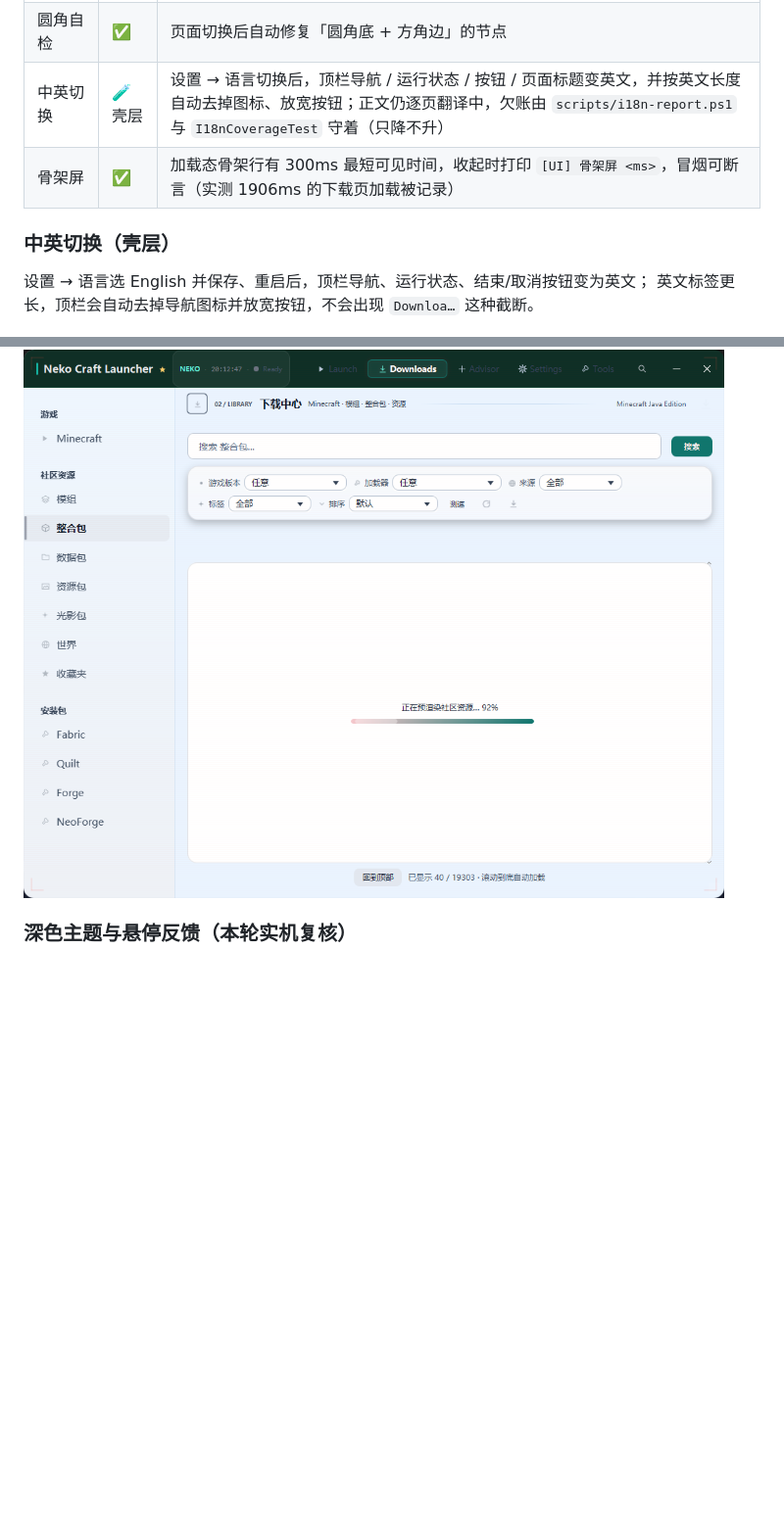
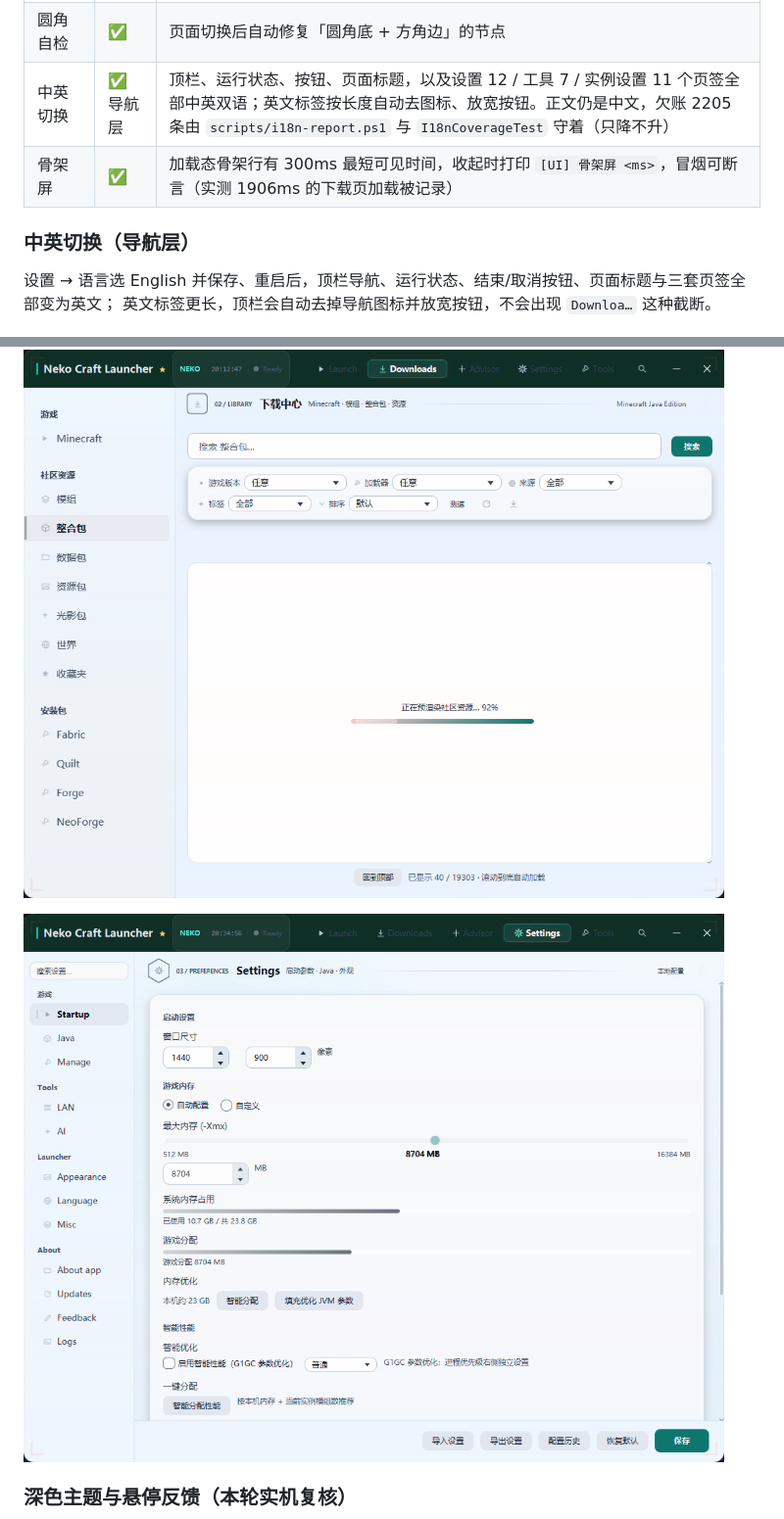
Before and after one commit to lengmiaoyuelongmen/NekoCraftLauncher, a Markdown page: docs/FEATURES.md, 2 parts joined by grey strips. Shown at 98% size. Rendered like a GitHub page; pictures changed too: docs/images/preview/20-i18n-tabs.png (added); blank space fills up the shorter version.

```diff
--- a/docs/FEATURES.md
+++ b/docs/FEATURES.md
@@ -146,15 +146,17 @@
 | 命令面板 | ✅ | `Ctrl+K` 搜索命令 / 页面，↑↓ 选择，Enter 执行 |
 | 快捷启动 | ✅ | `F1` 启动页、`F2` 实例、`F3` 实例设置、`F5` 下载、`F6` 设置、`F7` 工具、`F9` 日志 |
 | 圆角自检 | ✅ | 页面切换后自动修复「圆角底 + 方角边」的节点 |
-| 中英切换 | 🧪 壳层 | 设置 → 语言切换后，顶栏导航 / 运行状态 / 按钮 / 页面标题变英文，并按英文长度自动去掉图标、放宽按钮；正文仍逐页翻译中，欠账由 `scripts/i18n-report.ps1` 与 `I18nCoverageTest` 守着（只降不升） |
+| 中英切换 | ✅ 导航层 | 顶栏、运行状态、按钮、页面标题，以及设置 12 / 工具 7 / 实例设置 11 个页签全部中英双语；英文标签按长度自动去图标、放宽按钮。正文仍是中文，欠账 2205 条由 `scripts/i18n-report.ps1` 与 `I18nCoverageTest` 守着（只降不升） |
 | 骨架屏 | ✅ | 加载态骨架行有 300ms 最短可见时间，收起时打印 `[UI] 骨架屏 <ms>`，冒烟可断言（实测 1906ms 的下载页加载被记录） |
 
-### 中英切换（壳层）
+### 中英切换（导航层）
 
-设置 → 语言选 English 并保存、重启后，顶栏导航、运行状态、结束/取消按钮变为英文；
+设置 → 语言选 English 并保存、重启后，顶栏导航、运行状态、结束/取消按钮、页面标题与三套页签全部变为英文；
 英文标签更长，顶栏会自动去掉导航图标并放宽按钮，不会出现 `Downloa…` 这种截断。
 
 ![英文界面：Launch / Downloads / Advisor / Settings / Tools](images/preview/18-i18n-en.png)
+
+![英文设置页：Startup / Java / Manage / LAN / AI / Appearance / Language / Misc / About app / Updates / Feedback / Logs](images/preview/20-i18n-tabs.png)
 
 ### 深色主题与悬停反馈（本轮实机复核）
 
```
Also changed, not shown: docs/RELEASE-2.12.0.md (added, +75 -0 lines), 8 other files.
